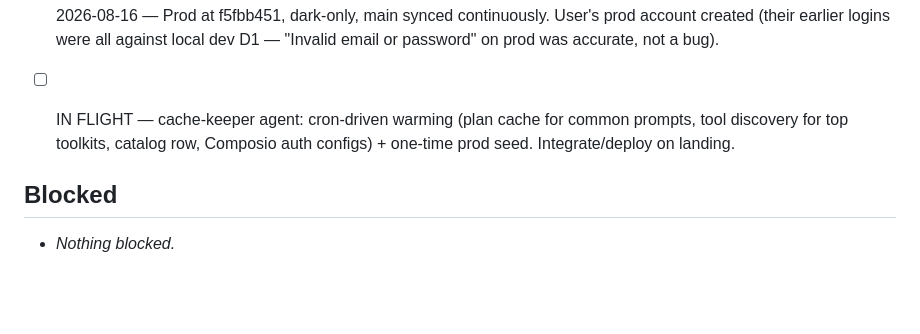
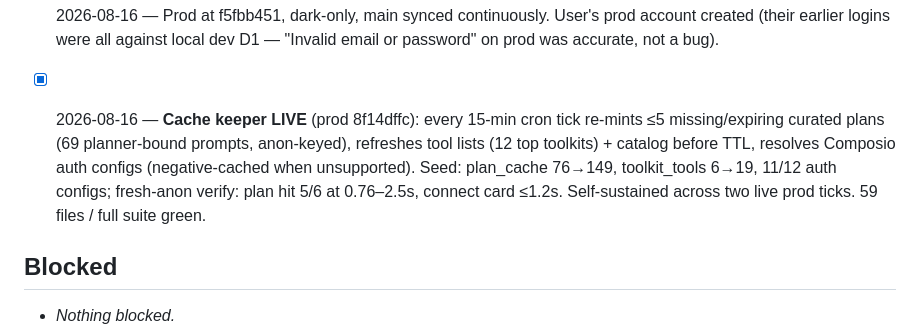
Before and after one commit to Kostia06/citizencall, a Markdown page: PROGRESS.md, the part around the change. Rendered like a GitHub page; blank space fills up the shorter version.

Commit message:
Progress: cache keeper live

```diff
--- a/PROGRESS.md
+++ b/PROGRESS.md
@@ -127,7 +127,7 @@ before starting work; update it when you finish.
 - [x] 2026-08-16 — **Overlay final look** (three user pivots: blur → solid pill → all-solid): transparent window, hasShadow off, fully opaque website-identical components, every floating row on its own card (connect chip readable on light desktops). Desktop-capture blur built+proven then deleted by request. Hands-on verified with a typed run; release assets refreshed. "Whole-window shade" root-caused: stacked old app copy.
 - [x] 2026-08-16 — **UX wave**: suggestions dropdown = animated absolute overlay (bar no longer jumps), zero-setup starter prompts, Bar-placement section removed, auth "home" link removed, catalog infinite scroll (all 1,209 apps reachable; was hard-capped at 150), settings tabs re-pull user data on click, branded email templates + welcome-after-signup email.
 - [x] 2026-08-16 — Prod at f5fbb451, dark-only, main synced continuously. User's prod account created (their earlier logins were all against local dev D1 — "Invalid email or password" on prod was accurate, not a bug).
-- [ ] IN FLIGHT — cache-keeper agent: cron-driven warming (plan cache for common prompts, tool discovery for top toolkits, catalog row, Composio auth configs) + one-time prod seed. Integrate/deploy on landing.
+- [x] 2026-08-16 — **Cache keeper LIVE** (prod 8f14dffc): every 15-min cron tick re-mints ≤5 missing/expiring curated plans (69 planner-bound prompts, anon-keyed), refreshes tool lists (12 top toolkits) + catalog before TTL, resolves Composio auth configs (negative-cached when unsupported). Seed: plan_cache 76→149, toolkit_tools 6→19, 11/12 auth configs; fresh-anon verify: plan hit 5/6 at 0.76–2.5s, connect card ≤1.2s. Self-sustained across two live prod ticks. 59 files / full suite green.
 
 ## Blocked
 
```
